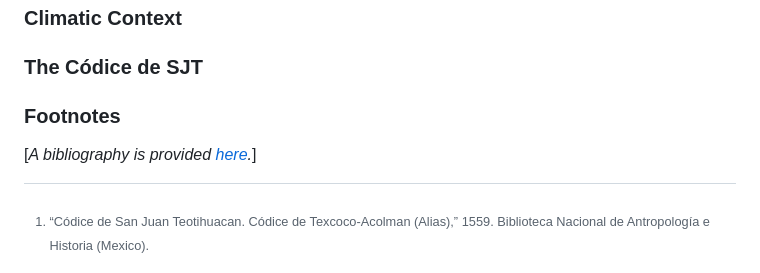
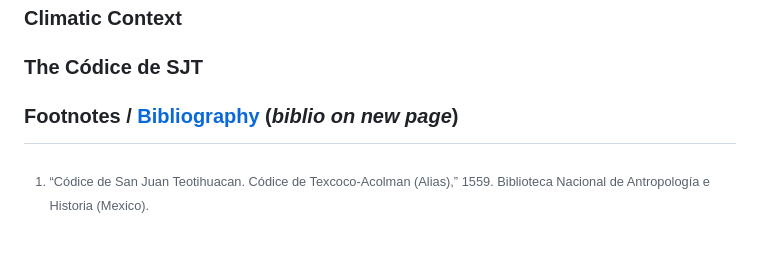
Before and after one commit to brad-skopyk/brad-skopyk, a Markdown page: sjt.md, the part around the change. Drawn GitHub-style.

Commit message:
Update footnotes biblio header

```diff
--- a/sjt.md
+++ b/sjt.md
@@ -72,6 +72,4 @@ Thirty-six years after the Spanish conquest of the Aztec empire, the Nahuatl-spe
 
 ### The Códice de SJT
 
-### Footnotes
-
-[*A bibliography is provided [here](https://brad-skopyk.github.io/sjt-sources).*]
+### Footnotes / [Bibliography](https://brad-skopyk.github.io/sjt-sources) (*biblio on new page*)
```
